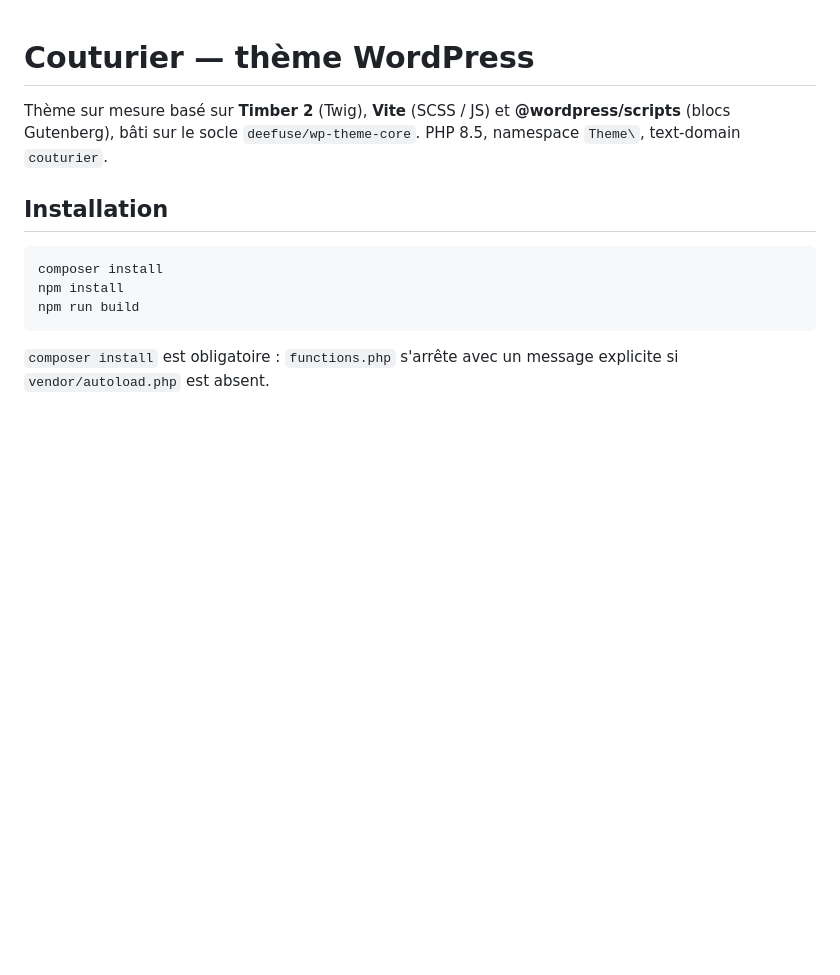
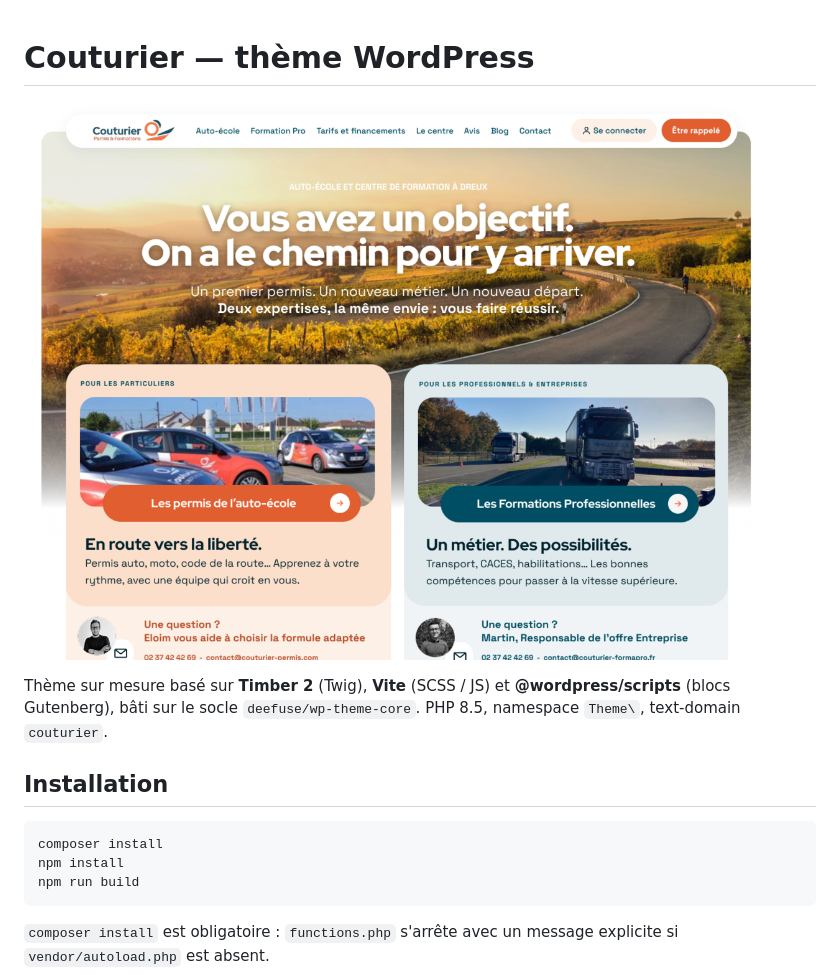
Before and after one commit to aperience/groupe-berto-couturier, a Markdown page: README.md, the part around the change. GitHub-like rendering; pictures changed too: screenshot.png; blank space fills up the shorter version.

Commit message:
📝 docs. aperçu du thème dans le README

```diff
--- a/README.md
+++ b/README.md
@@ -1,4 +1,6 @@
 # Couturier — thème WordPress
+
+![Aperçu du thème Couturier : page d’accueil](screenshot.png)
 
 Thème sur mesure basé sur **Timber 2** (Twig), **Vite** (SCSS / JS) et **@wordpress/scripts**
 (blocs Gutenberg), bâti sur le socle `deefuse/wp-theme-core`. PHP 8.5, namespace `Theme\`,
```
